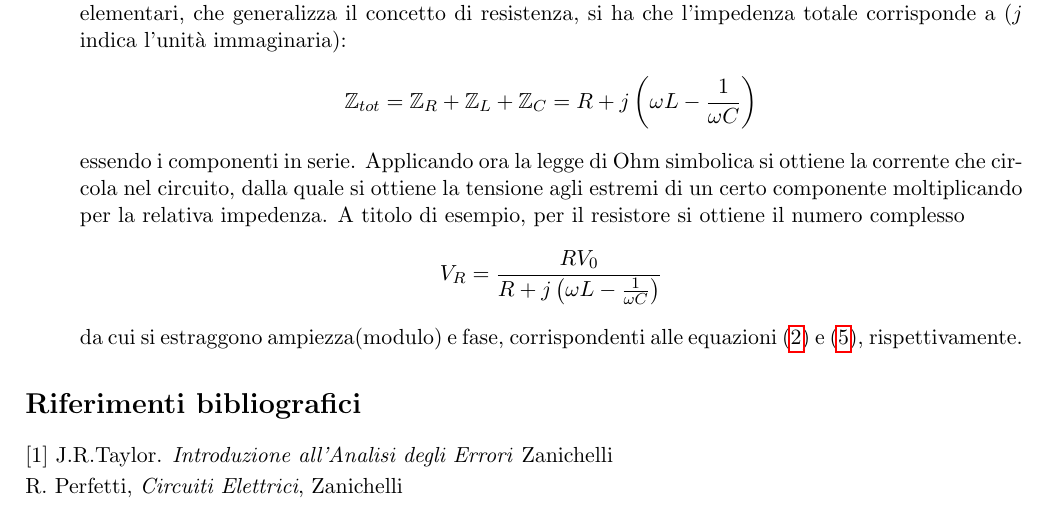
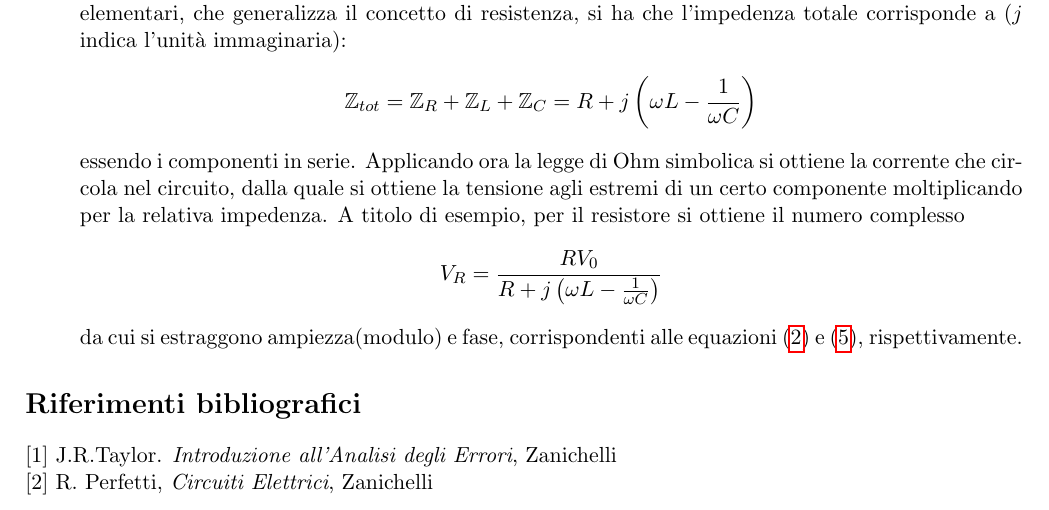
Before and after one commit to Feyn-23/Relazione-passa-banda, a LaTeX document (tex/Relazione.tex): part of page 6 of 6, cut so that both start at the same text. Compiled offline with pdfLaTeX.

Commit message:
Aggiunta bibliografia. Termine.

```diff
--- a/tex/Relazione.tex
+++ b/tex/Relazione.tex
@@ -15,7 +15,9 @@
  \usepackage{hyperref}
 \usepackage{titling}
  \usepackage{textcomp}
-
+ \hypersetup{
+  colorlinks=false
+   }
  \ctikzset{bipoles/thickness=1.2}
  \setlength{\droptitle}{-11ex}
  \title{Analisi di un circuito RLC serie in regime sinusoidale}
@@ -39,6 +41,11 @@
  \section*{Appendice}
    \input{appendice}
   \section*{Riferimenti bibliografici}
-  \input{bibliografia}
+%  \input{bibliografia.tex}
+  [1] J.R.Taylor. \emph{Introduzione all’Analisi degli Errori}, Zanichelli
+
+  \noindent [2] R. Perfetti, \emph{Circuiti Elettrici}, Zanichelli
+
+
 
  \end{document}
```
Also changed, not shown: Relazione.pdf.
